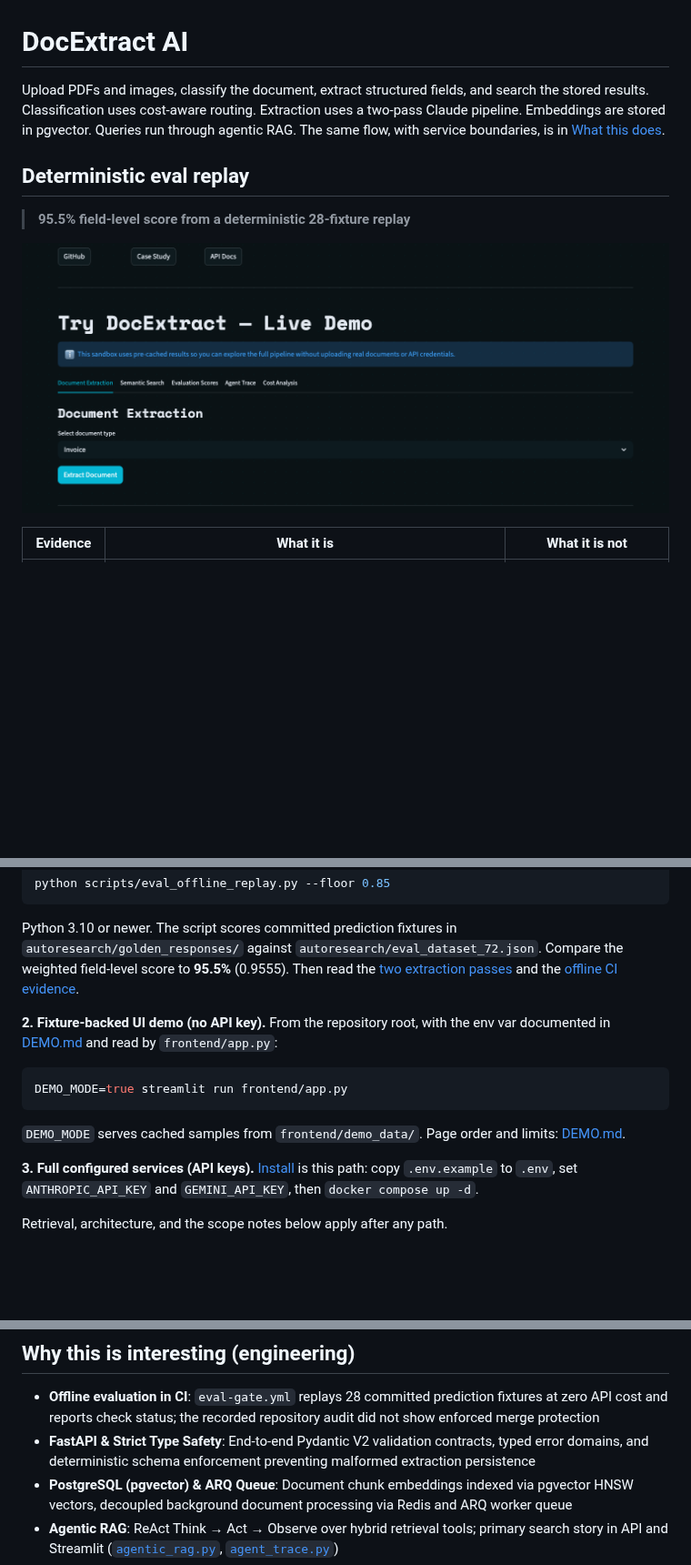
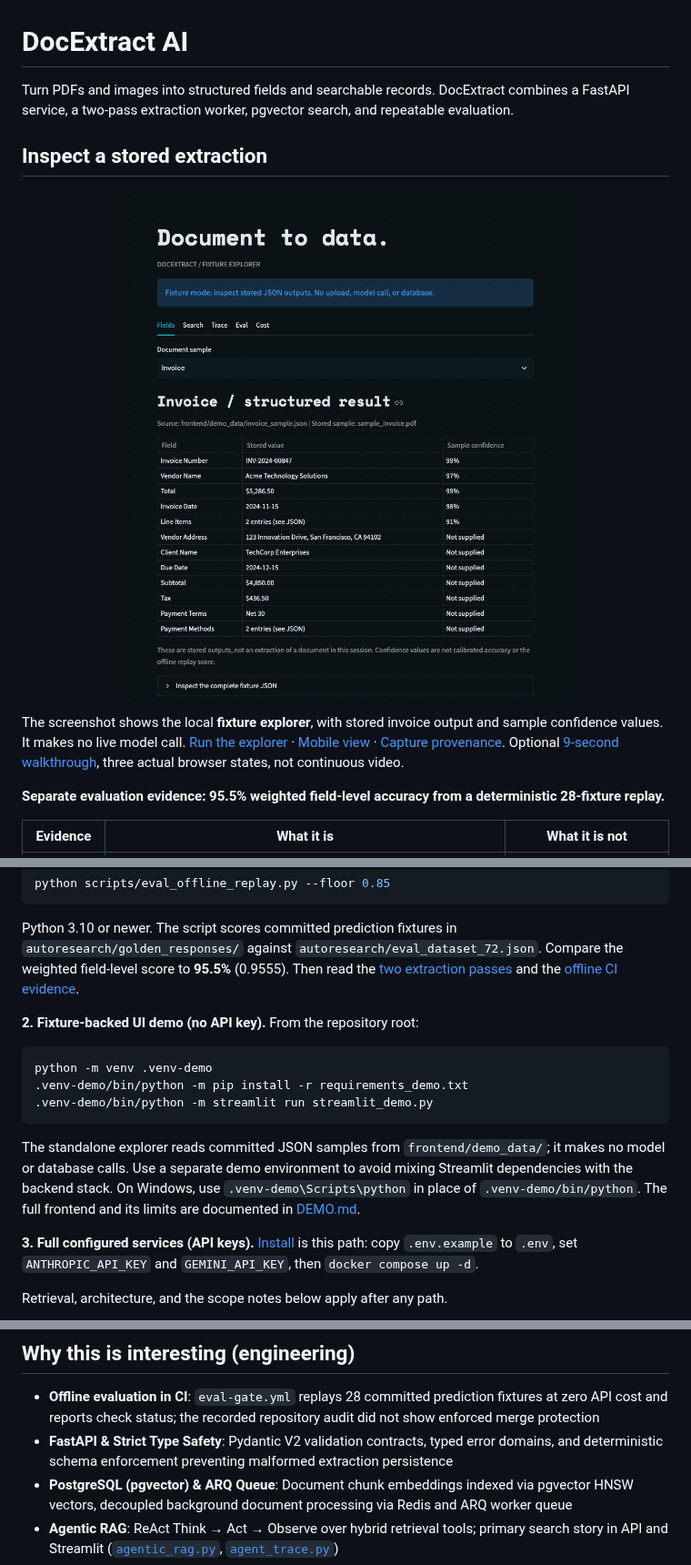
Before and after one commit to ChunkyTortoise/docextract, a Markdown page: README.md, 3 parts joined by grey strips. Shown at 91% size. Drawn GitHub-style; pictures changed too: docs/screenshots/demo-hero.png; blank space fills up the shorter version.

````diff
--- a/README.md
+++ b/README.md
@@ -1,9 +1,7 @@
 # DocExtract AI
 
-Upload PDFs and images, classify the document, extract structured fields, and search the stored results. Classification uses cost-aware routing. Extraction uses a two-pass Claude pipeline. Embeddings are stored in pgvector. Queries run through agentic RAG. The same flow, with service boundaries, is in [What this does](#what-this-does).
+Turn PDFs and images into structured fields and searchable records. DocExtract combines a FastAPI service, a two-pass extraction worker, pgvector search, and repeatable evaluation.
 
-## Deterministic eval replay
-
-> **95.5% field-level score from a deterministic 28-fixture replay**
+## Inspect a stored extraction
 
 <p align="center">
@@ -11,4 +9,8 @@ Upload PDFs and images, classify the document, extract structured fields, and se
 </p>
+
+The screenshot shows the local **fixture explorer**, with stored invoice output and sample confidence values. It makes no live model call. [Run the explorer](#reviewer-path) · [Mobile view](docs/screenshots/demo-mobile.png) · [Capture provenance](docs/screenshots/PROVENANCE.md). Optional [9-second walkthrough](docs/screenshots/fixture-walkthrough.gif), three actual browser states, not continuous video.
+
+**Separate evaluation evidence: 95.5% weighted field-level accuracy from a deterministic 28-fixture replay.**
 
 | Evidence | What it is | What it is not |
 |----------|------------|----------------|
@@ -29,13 +31,15 @@ python scripts/eval_offline_replay.py --floor 0.85
 
 Python 3.10 or newer. The script scores committed prediction fixtures in `autoresearch/golden_responses/` against `autoresearch/eval_dataset_72.json`. Compare the weighted field-level score to **95.5%** (0.9555). Then read the [two extraction passes](docs/adr/0003-two-pass-extraction.md) and the [offline CI evidence](docs/retrieval-extraction-evidence.md).
 
-**2. Fixture-backed UI demo (no API key).** From the repository root, with the env var documented in [DEMO.md](DEMO.md) and read by `frontend/app.py`:
+**2. Fixture-backed UI demo (no API key).** From the repository root:
 
 ```bash
-DEMO_MODE=true streamlit run frontend/app.py
+python -m venv .venv-demo
+.venv-demo/bin/python -m pip install -r requirements_demo.txt
+.venv-demo/bin/python -m streamlit run streamlit_demo.py
 ```
 
-`DEMO_MODE` serves cached samples from `frontend/demo_data/`. Page order and limits: [DEMO.md](DEMO.md).
+The standalone explorer reads committed JSON samples from `frontend/demo_data/`; it makes no model or database calls. Use a separate demo environment to avoid mixing Streamlit dependencies with the backend stack. On Windows, use `.venv-demo\Scripts\python` in place of `.venv-demo/bin/python`. The full frontend and its limits are documented in [DEMO.md](DEMO.md).
 
 **3. Full configured services (API keys).** [Install](#install) is this path: copy `.env.example` to `.env`, set `ANTHROPIC_API_KEY` and `GEMINI_API_KEY`, then `docker compose up -d`.
 
@@ -99,7 +103,7 @@ Upload → ARQ worker → classify → extract → validate → embed → search
 ## Why this is interesting (engineering)
 
 - **Offline evaluation in CI**: `eval-gate.yml` replays 28 committed prediction fixtures at zero API cost and reports check status; the recorded repository audit did not show enforced merge protection
-- **FastAPI & Strict Type Safety**: End-to-end Pydantic V2 validation contracts, typed error domains, and deterministic schema enforcement preventing malformed extraction persistence
+- **FastAPI & Strict Type Safety**: Pydantic V2 validation contracts, typed error domains, and deterministic schema enforcement preventing malformed extraction persistence
 - **PostgreSQL (pgvector) & ARQ Queue**: Document chunk embeddings indexed via pgvector HNSW vectors, decoupled background document processing via Redis and ARQ worker queue
 - **Agentic RAG**: ReAct Think → Act → Observe over hybrid retrieval tools; primary search story in API and Streamlit ([`agentic_rag.py`](app/services/agentic_rag.py), [`agent_trace.py`](frontend/pages/agent_trace.py))
 - **Cost-aware model routing**: Haiku for classification, Sonnet for extraction; prompt caching on system prompts; circuit breaker with Haiku fallback
````
Also changed, not shown: other parts of README.md (+1 -1 lines), docs/screenshots/PROVENANCE.md (added, +20 -0 lines), docs/screenshots/social-preview-verified.provenance.md (added, +11 -0 lines), docs/screenshots/demo-mobile.png (added), docs/screenshots/fixture-walkthrough.gif (added), docs/screenshots/social-preview-verified.png (added), 5 other files.
